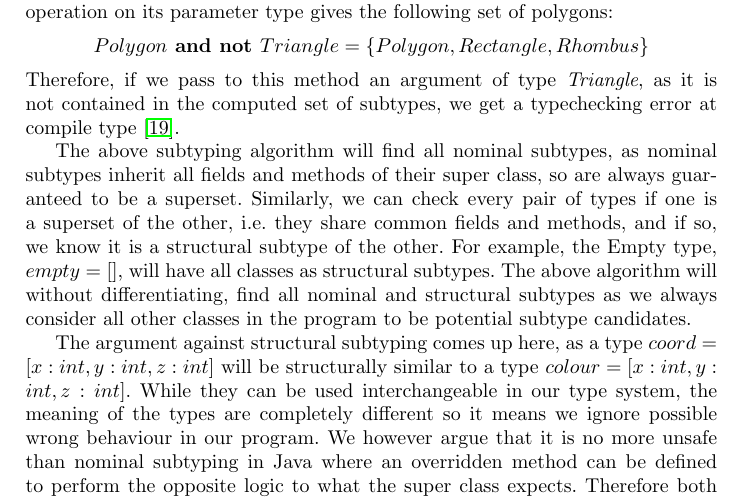
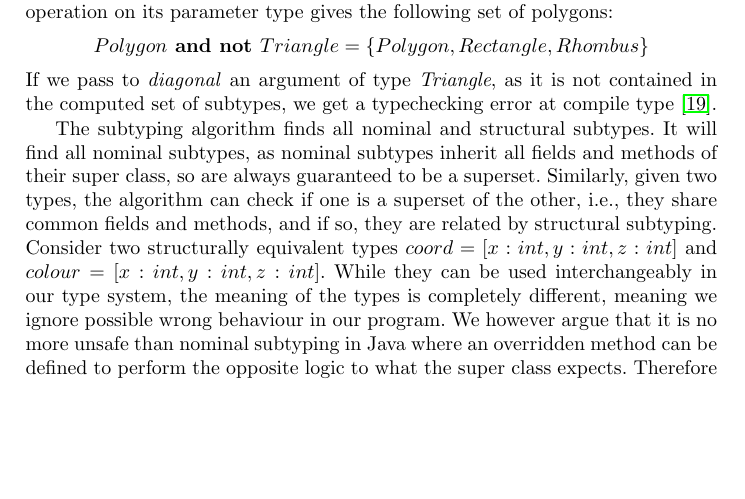
Before and after one commit to a-usov/Java-SF, a LaTeX thesis (conference/paper.tex): part of page 6 of 9, cut so that both start at the same text, the shorter picture padded with empty space. Compiled offline with pdfLaTeX.

Commit message:
nominal vs structural

```diff
--- a/conference/paper.tex
+++ b/conference/paper.tex
@@ -298,15 +298,15 @@ Recall method \emph{diagonal} in class \emph{Diagonal}, we can see that the resu
 \begin{flalign*}
     Polygon \textbf{ and not } Triangle = \left\{Polygon, Rectangle, Rhombus \right\}
 \end{flalign*}
-Therefore, if we pass to this method an argument of type \emph{Triangle}, as it is not contained in the computed set of subtypes, we get a typechecking error at compile type \cite{UD20}.
+If we pass to \emph{diagonal} an argument of type \emph{Triangle}, as it is not contained in the computed set of subtypes, we get a typechecking error at compile type \cite{UD20}.
 
-The above subtyping algorithm will find all nominal subtypes, as nominal subtypes inherit all fields and methods of their super class, so are always guaranteed to be a superset.
-Similarly, we can check every pair of types if one is a superset of the other, i.e.\ they share common fields and methods, and if so, we know it is a structural subtype of the other.
-For example, the Empty type, $empty = []$, will have all classes as structural subtypes.
-The above algorithm will without differentiating, find all nominal and structural subtypes as we always consider all other classes in the program to be potential subtype candidates.
-
-The argument against structural subtyping comes up here, as a type $coord = [x:int, y:int, z:int]$ will be structurally similar to a type $colour = [x:int, y:int, z:int]$.
-While they can be used interchangeable in our type system, the meaning of the types are completely different so it means we ignore possible wrong behaviour in our program.
+The subtyping algorithm finds all nominal and structural subtypes.
+It will find all nominal subtypes, as nominal subtypes inherit all fields and methods of their super class, so are always guaranteed to be a superset.
+Similarly, given two types, the algorithm can check if one is a superset of the other, i.e.,\ they share common fields and methods, and if so, they are related by structural subtyping.
+%For e.g., the Empty type, $empty = []$, will have all classes as structural subtypes.
+%The above algorithm will without differentiating, find all nominal and structural subtypes as we always consider all other classes in the program to be potential subtype candidates.
+Consider two structurally equivalent types $coord = [x:int, y:int, z:int]$ and $colour = [x:int, y:int, z:int]$.
+While they can be used interchangeably in our type system, the meaning of the types is completely different, meaning we ignore possible wrong behaviour in our program.
 We however argue that it is no more unsafe than nominal subtyping in Java where an overridden method can be defined to perform the opposite logic to what the super class expects.
 Therefore both methods leave an expectation on the programmer to check what they are doing is correct.
 
```
Also changed, not shown: conference/paper.pdf.
